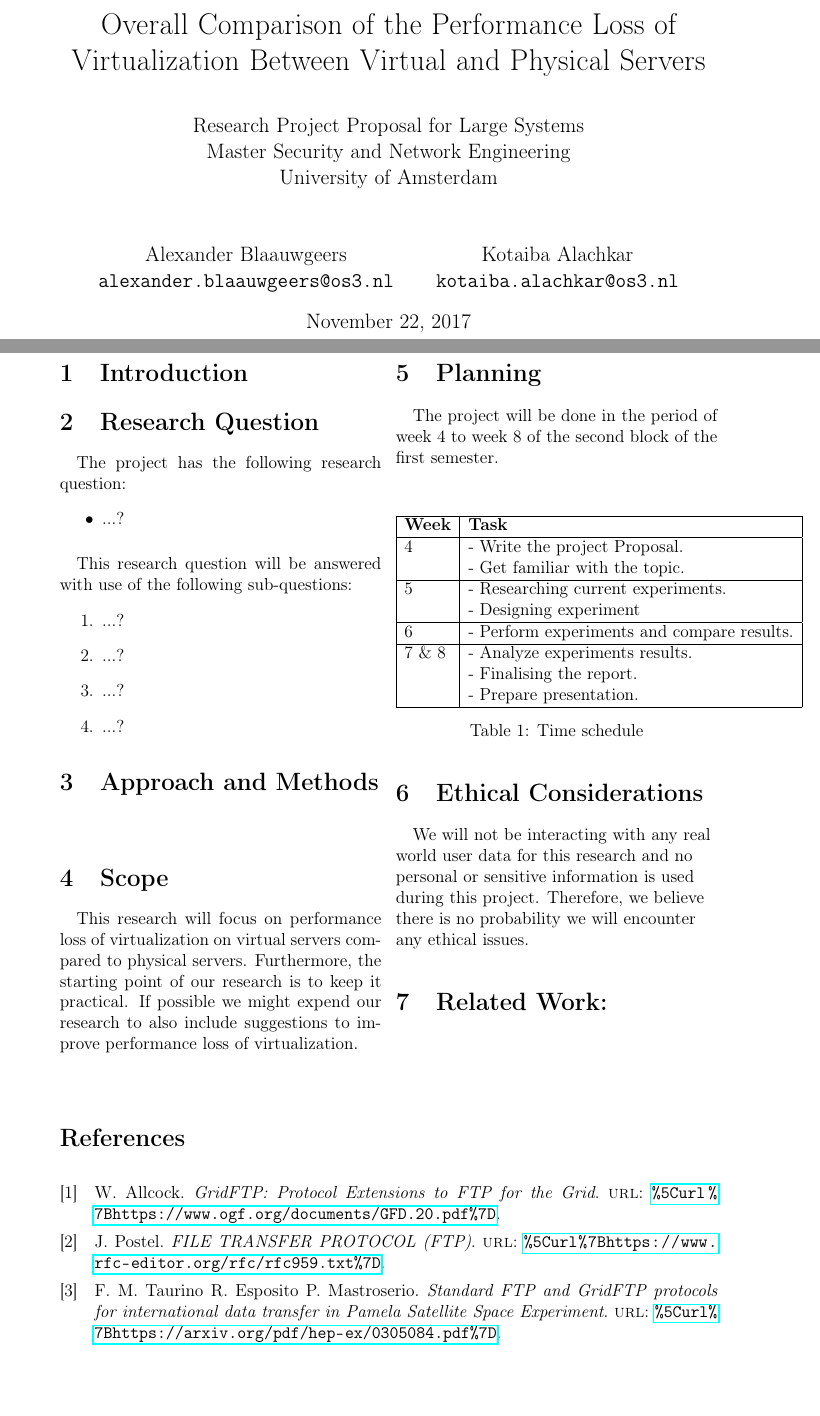
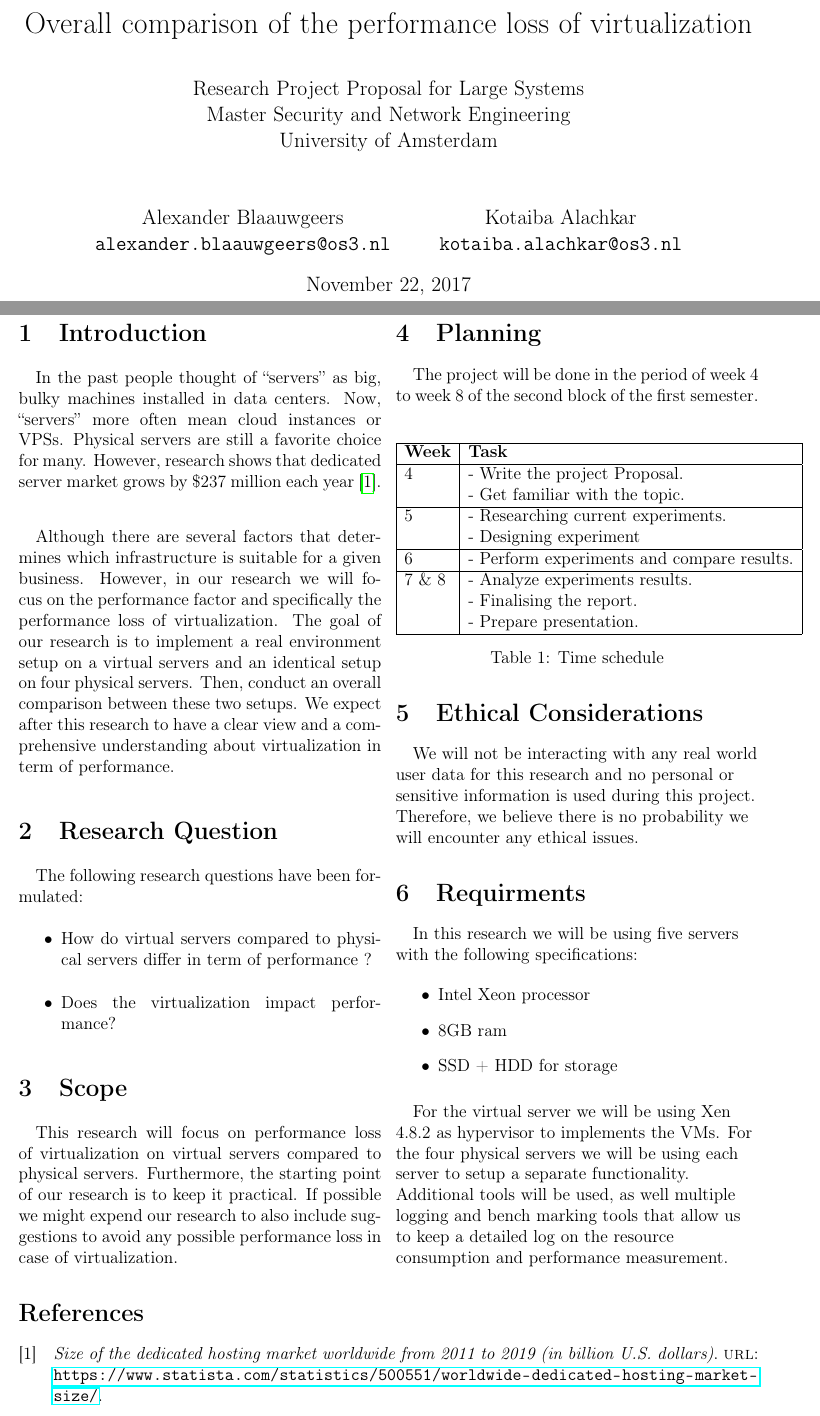
Before and after one commit to kalachkar/Overall-Comparison-of-the-Performance-Loss-of-Virtualization, a LaTeX document (Proposal/main.tex, which reads Proposal/introduction.tex, Proposal/method.tex, Proposal/question.tex): two parts of pages 1 and 2 of 2, joined at a grey line, cut so that both start at the same text, the shorter picture padded with empty space. Compiled offline with pdfLaTeX.

Commit message:
Last update before Sending v1

```diff
--- a/Proposal/introduction.tex
+++ b/Proposal/introduction.tex
@@ -1 +1,5 @@
 \section{Introduction}
+\paragraph{}
+In the past people thought of “servers” as big, bulky machines installed in data centers. Now, “servers” more often mean cloud instances or VPSs. Physical servers are still a favorite choice for many. However, research shows that dedicated server market grows by \$237 million each year \cite{c1}.
+\paragraph{}
+Although there are several factors that determines which infrastructure is suitable for a given business. However, in our research we will focus on the performance factor and specifically the performance loss of virtualization. The goal of our research is to implement a real environment setup on a virtual servers and an identical setup on four physical servers. Then, conduct an overall comparison between these two setups. We expect after this research to have a clear view and a comprehensive understanding about virtualization in term of performance.
--- a/Proposal/main.tex
+++ b/Proposal/main.tex
@@ -8,8 +8,8 @@
 
 
 %% Sets page size and margins. You can edit this to your liking
-\usepackage[top=1.3cm, bottom=2.0cm, outer=2.5cm, inner=2.5cm, heightrounded,
-marginparwidth=1.5cm, marginparsep=0.4cm, margin=2.5cm]{geometry}
+\usepackage[top=1.0cm, bottom=1.5cm, outer=2.5cm, inner=2.0cm, heightrounded,
+marginparwidth=1.5cm, marginparsep=0.4cm, margin=1.5cm]{geometry}
 %% Useful packages
 \usepackage{graphicx} %allows you to use jpg or png images. PDF is still recommended
 \usepackage[colorlinks=False]{hyperref} % add links inside PDF files
@@ -27,8 +27,8 @@ marginparwidth=1.5cm, marginparsep=0.4cm, margin=2.5cm]{geometry}
 \usepackage[style=numeric,natbib=true]{biblatex}
 \bibliography{refs.bib}
 
-\title{ Overall Comparison of the Performance
-Loss of Virtualization Between Virtual and Physical Servers  \\~\\
+\title{ Overall comparison of the performance
+loss of virtualization \\~\\
 \large Research Project Proposal for Large Systems
 \\Master Security and Network Engineering \\ University of Amsterdam\\~\\}
 \author{Alexander Blaauwgeers \\ \texttt{alexander.blaauwgeers@os3.nl} \and Kotaiba Alachkar   \\ \texttt{kotaiba.alachkar@os3.nl}}
@@ -44,8 +44,6 @@ Loss of Virtualization Between Virtual and Physical Servers  \\~\\
 % Research Question
 \input{question.tex}
 
-% Research Method
-\input{method.tex}
 
 % Research scope
 \input{scope.tex}
@@ -53,12 +51,11 @@ Loss of Virtualization Between Virtual and Physical Servers  \\~\\
 % Planning
 \input{planning.tex}
 
-
 % Ethical Considerations
 \input{ethical.tex}
 
-% Related Work
-\input{related.tex}
+% Research Method
+\input{method.tex}
 
 \end{multicols}
 
--- a/Proposal/method.tex
+++ b/Proposal/method.tex
@@ -1,6 +1,12 @@
-\section{Approach and Methods}
+\section{Requirments}
 \paragraph{}
+In this research we will be using five servers with the following specifications:
 
-%% FIXME
+\begin{itemize}
+	\item Intel Xeon processor
+	\item 8GB ram
+	\item SSD + HDD for storage
+\end{itemize}
 
-%%The research question will be answered with use of literature research and analysis of the GridFTP data transfer process within a proof of concept. The project aims to compare the performance of GridFTP against regular FTP.
+\paragraph{}
+For the virtual server we will be using Xen 4.8.2 as hypervisor to implements the VMs. For the four physical servers we will be using each server to setup a separate functionality. Additional tools will be used, as well multiple logging and bench marking tools that allow us to keep a detailed log on the resource consumption and performance measurement.
--- a/Proposal/question.tex
+++ b/Proposal/question.tex
@@ -1,15 +1,7 @@
 \section{Research Question}
 \paragraph{}
-The project has the following research question:
+The following research questions have been formulated:
 \begin{itemize}
-	\item ...?
+	\item How do virtual servers compared to physical servers differ in term of performance ?
+	\item Does the virtualization impact performance?
 \end{itemize}
-
-\paragraph{}
-This research question will be answered with use of the following sub-questions:
-\begin{enumerate}
-    \item ...?
-    \item ...?
-    \item ...?
-    \item ...?
-\end{enumerate}
--- a/Proposal/refs.bib
+++ b/Proposal/refs.bib
@@ -16 +5,0 @@
-    author={R. Esposito, P. Mastroserio, F. M. Taurino},
--- a/Proposal/scope.tex
+++ b/Proposal/scope.tex
@@ -1,3 +1,3 @@
 \section{Scope}
 \paragraph{}
-This research will focus on performance loss of virtualization on virtual servers compared to physical servers. Furthermore, the starting point of our research is to keep it practical. If possible we might expend our research to also include suggestions to improve performance loss of virtualization.
+This research will focus on performance loss of virtualization on virtual servers compared to physical servers. Furthermore, the starting point of our research is to keep it practical. If possible we might expend our research to also include suggestions to avoid any possible performance loss in case of virtualization.
```
Also changed, not shown: Proposal/refs.bib (22 more changed lines).
